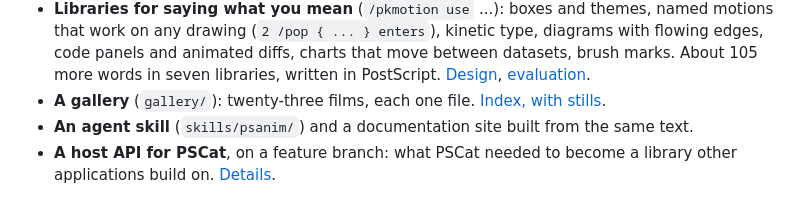
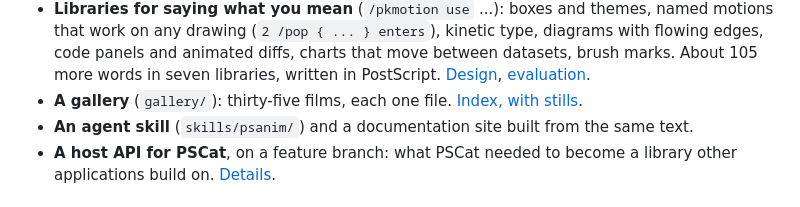
Before and after one commit to PSCatLabs/psanim, a Markdown page: README.md, the part around the change. Rendered like a GitHub page.

Commit message:
Gallery: list Banner; handoff and README for the third build
Co-Authored-By: Claude Opus 5.5 <noreply@anthropic.com>
Claude-Session: https://claude.ai/code/session_016y8NtS54T7kWRpmosiW6yL

```diff
--- a/README.md
+++ b/README.md
@@ -94,7 +94,7 @@ when it arrives and by what motion.
   animated diffs, charts that move between datasets, brush marks. About
   105 more words in seven libraries, written in PostScript.
   [Design](docs/vocabulary-design.md), [evaluation](docs/vocabulary-evaluation.md).
-- **A gallery** (`gallery/`): twenty-three films, each one file. [Index, with stills](docs/gallery.md).
+- **A gallery** (`gallery/`): thirty-five films, each one file. [Index, with stills](docs/gallery.md).
 - **An agent skill** (`skills/psanim/`) and a documentation site built
   from the same text.
 - **A host API for PSCat**, on a feature branch: what PSCat needed to
```
Also changed, not shown: docs/HANDOFF.md (+18 -3 lines), docs/gallery.md (+1 -0 lines), docs/img/gallery/banner.jpg (added).
